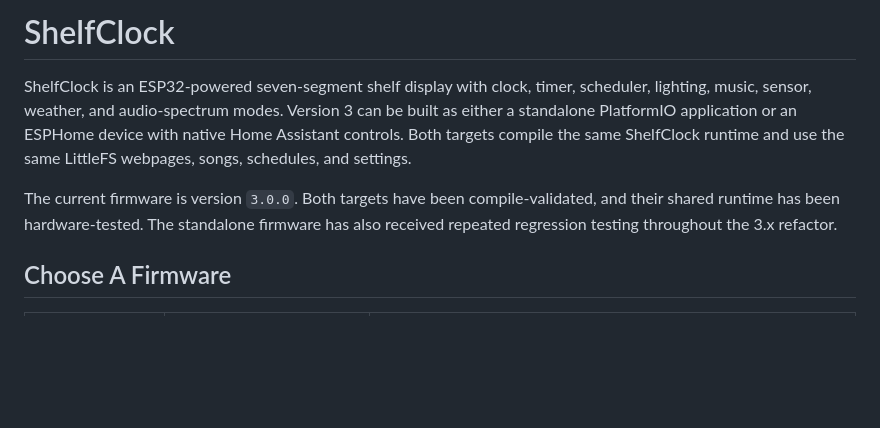
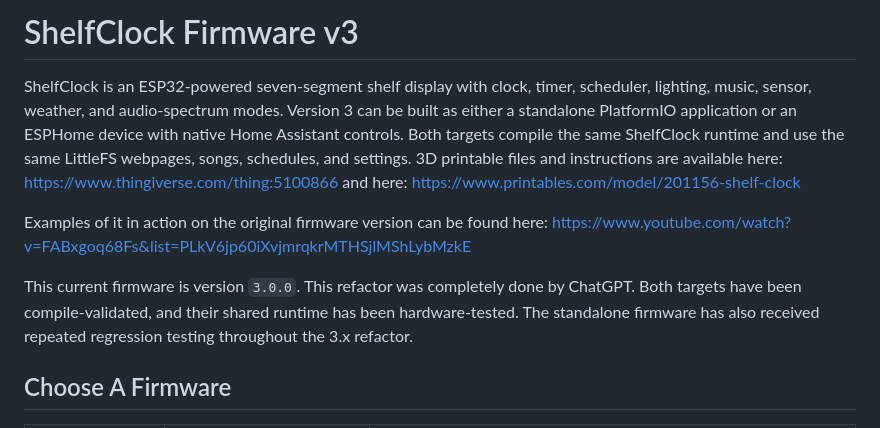
Before and after one commit to MacGyverr/ShelfClock-v3, a Markdown page: Readme.md, the part around the change. GitHub-like rendering; blank space fills up the shorter version.

```diff
--- a/Readme.md
+++ b/Readme.md
@@ -1,4 +1,4 @@
-# ShelfClock
+# ShelfClock Firmware v3
 
 ShelfClock is an ESP32-powered seven-segment shelf display with clock, timer,
 scheduler, lighting, music, sensor, weather, and audio-spectrum modes. Version
@@ -6,8 +6,15 @@ scheduler, lighting, music, sensor, weather, and audio-spectrum modes. Version
 device with native Home Assistant controls. Both targets compile the same
 ShelfClock runtime and use the same LittleFS webpages, songs, schedules, and
 settings.
+3D printable files and instructions are available here:
+https://www.thingiverse.com/thing:5100866
+and here:
+https://www.printables.com/model/201156-shelf-clock
 
-The current firmware is version `3.0.0`. Both targets have been compile-validated,
+Examples of it in action on the original firmware version can be found here:
+https://www.youtube.com/watch?v=FABxgoq68Fs&list=PLkV6jp60iXvjmrqkrMTHSjlMShLybMzkE
+
+This current firmware is version `3.0.0`. This refactor was completely done by ChatGPT. Both targets have been compile-validated,
 and their shared runtime has been hardware-tested. The standalone firmware has also received repeated
 regression testing throughout the 3.x refactor.
 
```
